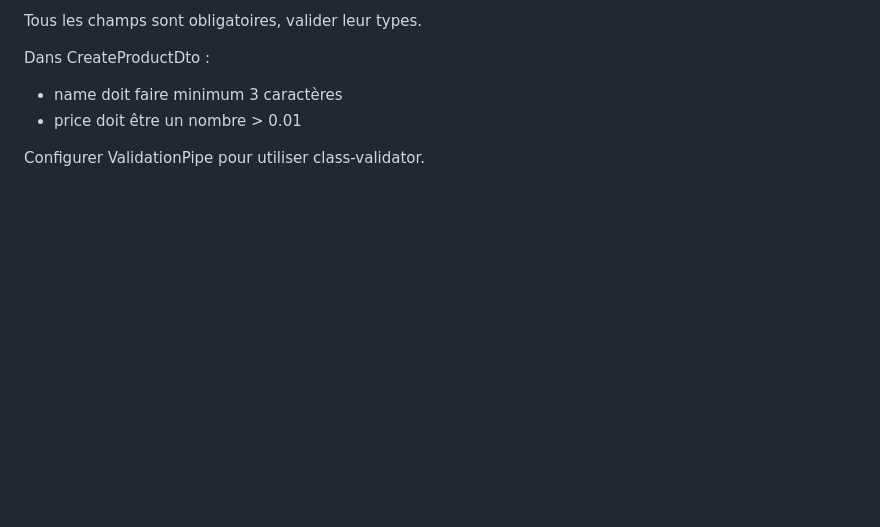
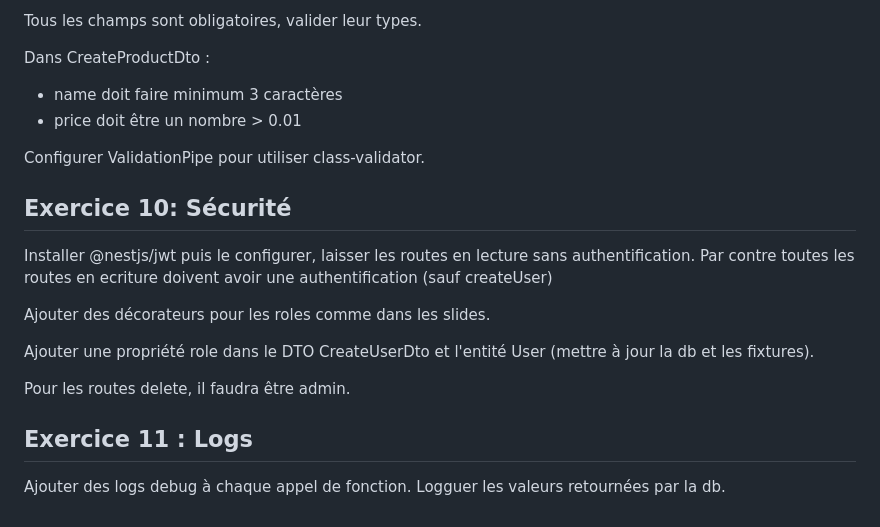
Before and after one commit to bioub/Formation_Node.js_TypeScript_2026_09, a Markdown page: hello-nest/README.md, the part around the change. GitHub-like rendering; blank space fills up the shorter version.

Commit message:
Update README.md with security and logging exercises, including JWT configuration and role management.

```diff
--- a/hello-nest/README.md
+++ b/hello-nest/README.md
@@ -198,3 +198,20 @@ Dans CreateProductDto :
 - price doit être un nombre > 0.01
 
 Configurer ValidationPipe pour utiliser class-validator.
+
+
+## Exercice 10: Sécurité
+
+Installer @nestjs/jwt puis le configurer, laisser les routes en lecture sans authentification.
+Par contre toutes les routes en ecriture doivent avoir une authentification (sauf createUser)
+
+Ajouter des décorateurs pour les roles comme dans les slides.
+
+Ajouter une propriété role dans le DTO CreateUserDto et l'entité User (mettre à jour la db et les fixtures).
+
+Pour les routes delete, il faudra être admin.
+
+## Exercice 11 : Logs
+
+Ajouter des logs debug à chaque appel de fonction.
+Logguer les valeurs retournées par la db.
```
